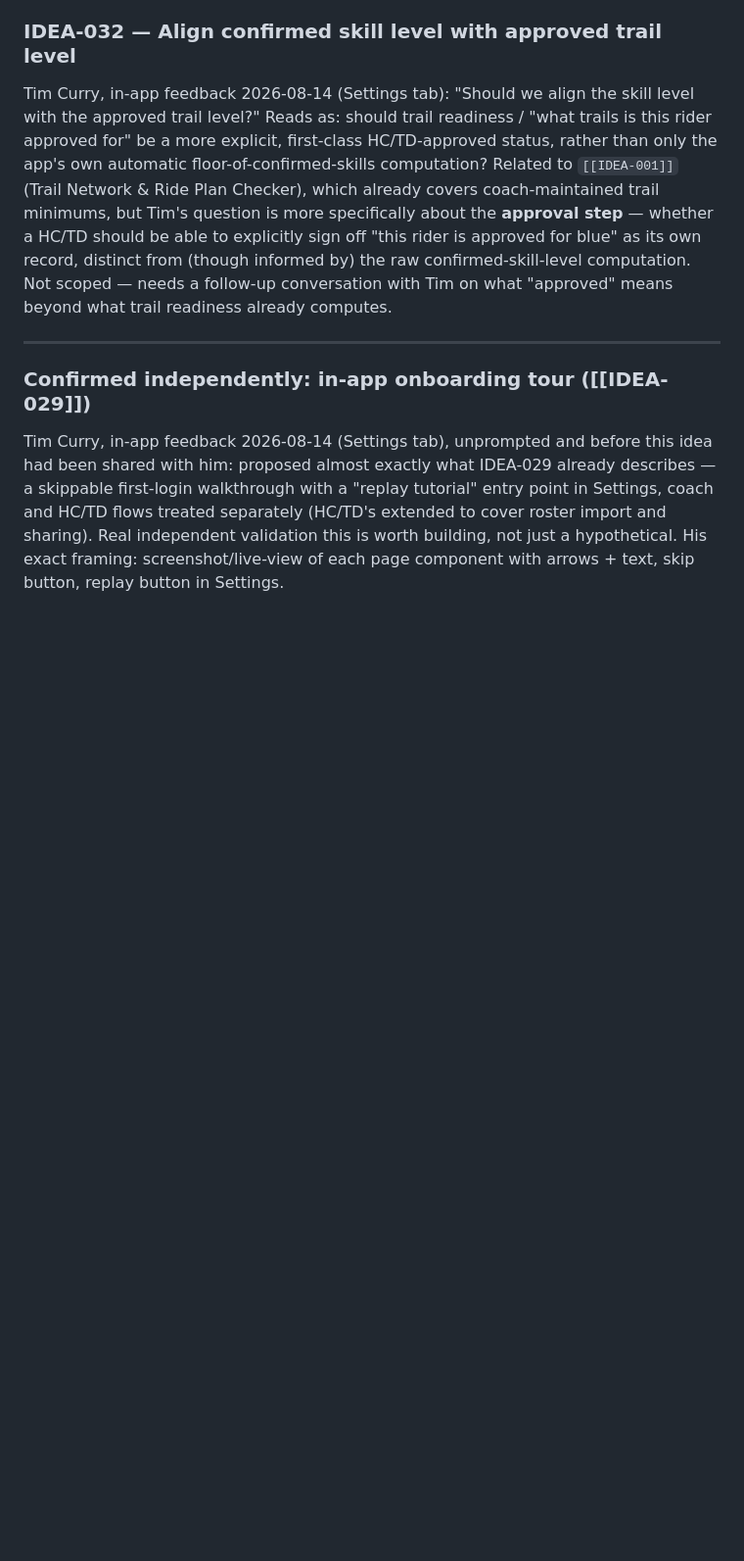
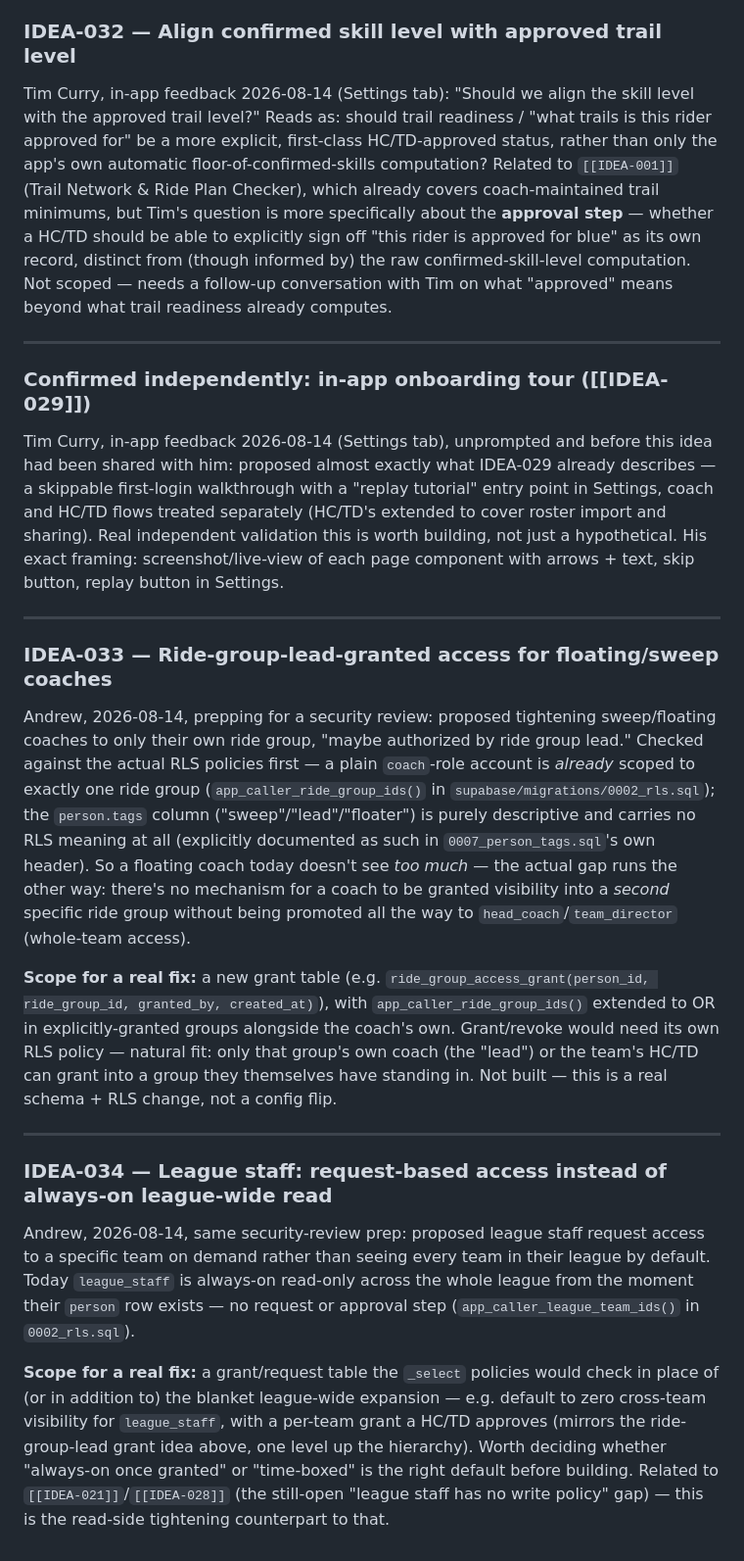
Before and after one commit to ashaber/mtb-skills, a Markdown page: IDEAS.md, the part around the change. Shown at 98% size. GitHub-like rendering; blank space fills up the shorter version.

Commit message:
Log IDEA-033/034: ride-group-lead grants for floating coaches, request-based league_staff access
Both scoped during security-review prep after checking the actual RLS
policies first -- IDEA-033 corrects an assumption (floating coaches
aren't over-privileged today; there's just no way to grant a SECOND
group without over-granting HC/TD). IDEA-034 proposes tightening
league_staff from always-on league-wide read to request/grant-based.

Co-Authored-By: Claude Sonnet 5 <noreply@anthropic.com>

```diff
--- a/IDEAS.md
+++ b/IDEAS.md
@@ -383,3 +383,19 @@ Tim Curry, in-app feedback 2026-08-14 (Settings tab): "Should we align the skill
 ### Confirmed independently: in-app onboarding tour ([[IDEA-029]])
 
 Tim Curry, in-app feedback 2026-08-14 (Settings tab), unprompted and before this idea had been shared with him: proposed almost exactly what IDEA-029 already describes — a skippable first-login walkthrough with a "replay tutorial" entry point in Settings, coach and HC/TD flows treated separately (HC/TD's extended to cover roster import and sharing). Real independent validation this is worth building, not just a hypothetical. His exact framing: screenshot/live-view of each page component with arrows + text, skip button, replay button in Settings.
+
+---
+
+### IDEA-033 — Ride-group-lead-granted access for floating/sweep coaches
+
+Andrew, 2026-08-14, prepping for a security review: proposed tightening sweep/floating coaches to only their own ride group, "maybe authorized by ride group lead." Checked against the actual RLS policies first — a plain `coach`-role account is *already* scoped to exactly one ride group (`app_caller_ride_group_ids()` in `supabase/migrations/0002_rls.sql`); the `person.tags` column ("sweep"/"lead"/"floater") is purely descriptive and carries no RLS meaning at all (explicitly documented as such in `0007_person_tags.sql`'s own header). So a floating coach today doesn't see *too much* — the actual gap runs the other way: there's no mechanism for a coach to be granted visibility into a *second* specific ride group without being promoted all the way to `head_coach`/`team_director` (whole-team access).
+
+**Scope for a real fix:** a new grant table (e.g. `ride_group_access_grant(person_id, ride_group_id, granted_by, created_at)`), with `app_caller_ride_group_ids()` extended to OR in explicitly-granted groups alongside the coach's own. Grant/revoke would need its own RLS policy — natural fit: only that group's own coach (the "lead") or the team's HC/TD can grant into a group they themselves have standing in. Not built — this is a real schema + RLS change, not a config flip.
+
+---
+
+### IDEA-034 — League staff: request-based access instead of always-on league-wide read
+
+Andrew, 2026-08-14, same security-review prep: proposed league staff request access to a specific team on demand rather than seeing every team in their league by default. Today `league_staff` is always-on read-only across the whole league from the moment their `person` row exists — no request or approval step (`app_caller_league_team_ids()` in `0002_rls.sql`).
+
+**Scope for a real fix:** a grant/request table the `_select` policies would check in place of (or in addition to) the blanket league-wide expansion — e.g. default to zero cross-team visibility for `league_staff`, with a per-team grant a HC/TD approves (mirrors the ride-group-lead grant idea above, one level up the hierarchy). Worth deciding whether "always-on once granted" or "time-boxed" is the right default before building. Related to `[[IDEA-021]]`/`[[IDEA-028]]` (the still-open "league staff has no write policy" gap) — this is the read-side tightening counterpart to that.
```
